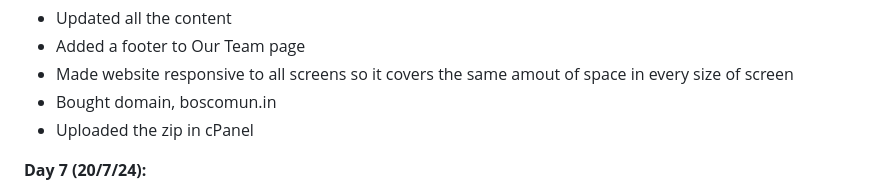
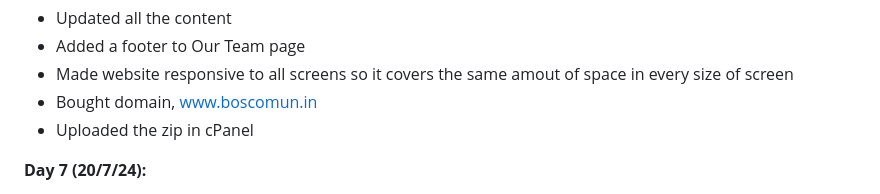
Before and after one commit to Hemang2007/boscomun, a Markdown page: README.md, the part around the change. Drawn GitHub-style.

```diff
--- a/README.md
+++ b/README.md
@@ -106,7 +106,7 @@ https://github.com/user-attachments/assets/a5ed5293-674a-4717-9734-9b90b652b20d
 - Updated all the content
 - Added a footer to Our Team page
 - Made website responsive to all screens so it covers the same amout of space in every size of screen
-- Bought domain, boscomun.in
+- Bought domain, www.boscomun.in
 - Uploaded the zip in cPanel
 
 **Day 7 (20/7/24):**
```
